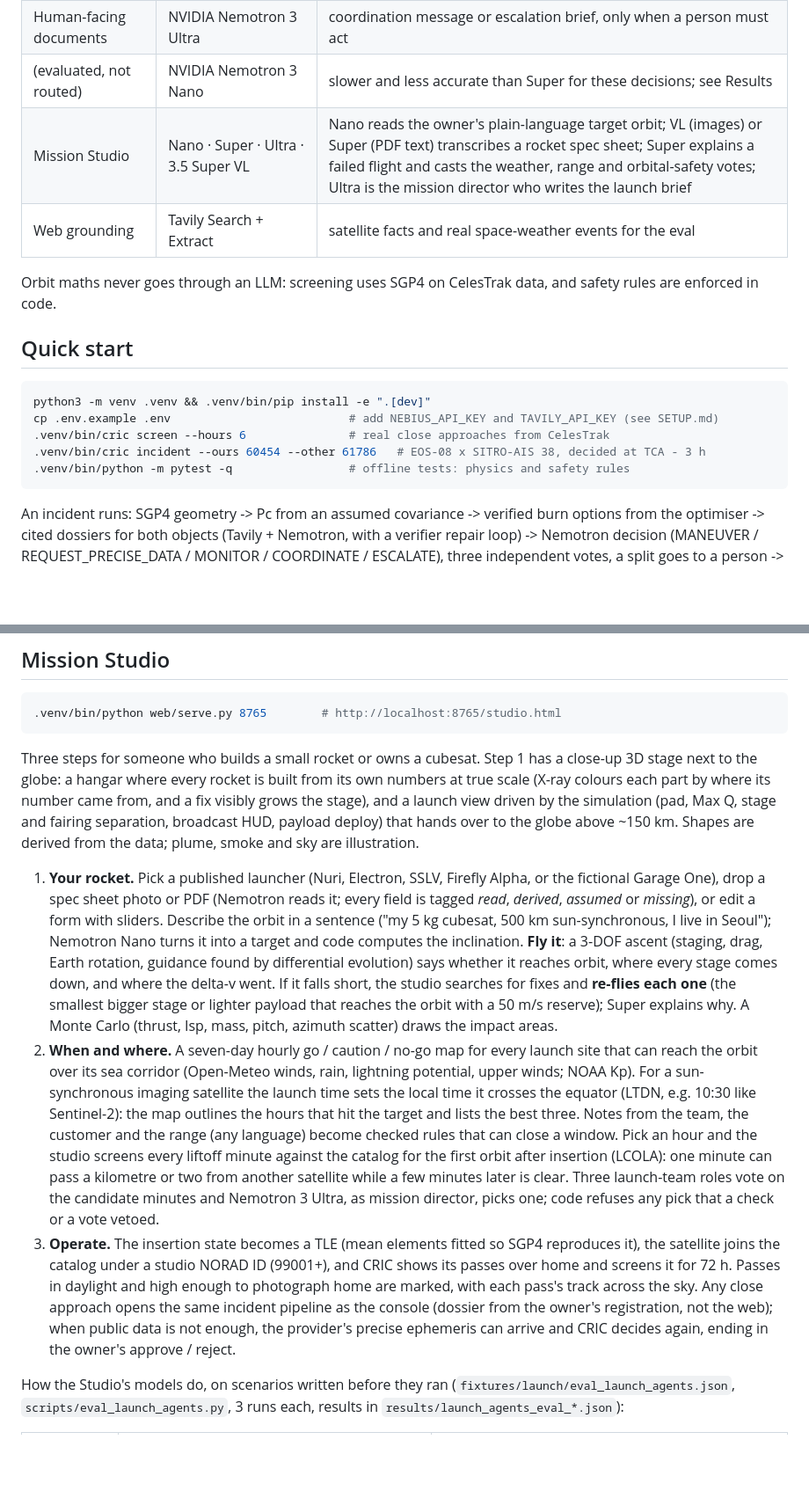
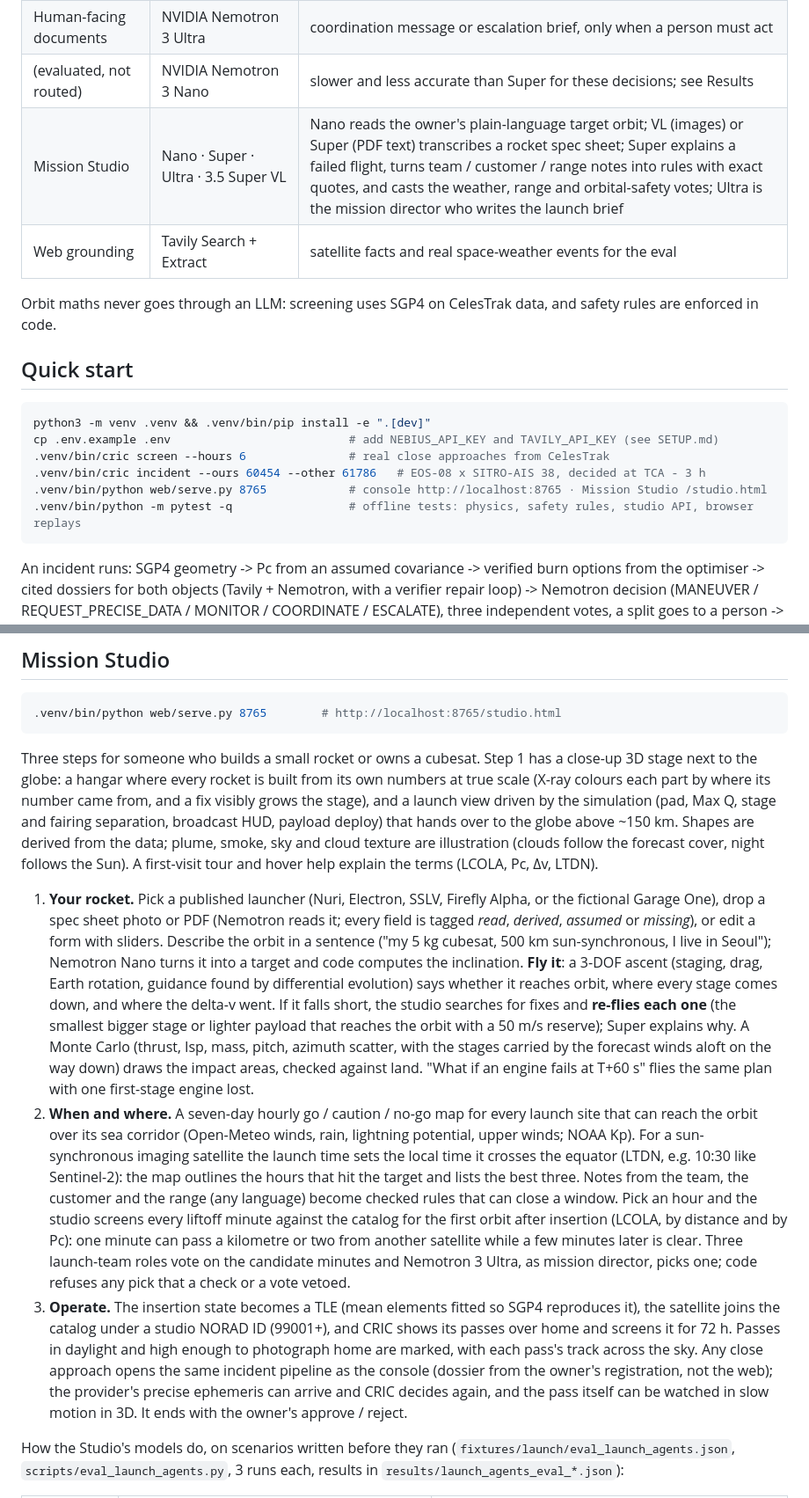
Before and after one commit to youngjun-choi-kr/cric, a Markdown page: README.md, 2 parts joined by grey strips. Shown at 88% size. Drawn GitHub-style; blank space fills up the shorter version.

````diff
--- a/README.md
+++ b/README.md
@@ -46,7 +47,7 @@ satellite into the same catalog CRIC operates. See [Mission Studio](#mission-stu
 | Satellite dossiers, real-event records | NVIDIA Nemotron 3 Super + Tavily | capability facts and storm records, every fact cited with a verbatim quote |
 | Human-facing documents | NVIDIA Nemotron 3 Ultra | coordination message or escalation brief, only when a person must act |
 | (evaluated, not routed) | NVIDIA Nemotron 3 Nano | slower and less accurate than Super for these decisions; see Results |
-| Mission Studio | Nano · Super · Ultra · 3.5 Super VL | Nano reads the owner's plain-language target orbit; VL (images) or Super (PDF text) transcribes a rocket spec sheet; Super explains a failed flight and casts the weather, range and orbital-safety votes; Ultra is the mission director who writes the launch brief |
+| Mission Studio | Nano · Super · Ultra · 3.5 Super VL | Nano reads the owner's plain-language target orbit; VL (images) or Super (PDF text) transcribes a rocket spec sheet; Super explains a failed flight, turns team / customer / range notes into rules with exact quotes, and casts the weather, range and orbital-safety votes; Ultra is the mission director who writes the launch brief |
 | Web grounding | Tavily Search + Extract | satellite facts and real space-weather events for the eval |
 
 Orbit maths never goes through an LLM: screening uses SGP4 on CelesTrak data, and safety rules are enforced in code.
@@ -58,7 +59,8 @@ python3 -m venv .venv && .venv/bin/pip install -e ".[dev]"
 cp .env.example .env                          # add NEBIUS_API_KEY and TAVILY_API_KEY (see SETUP.md)
 .venv/bin/cric screen --hours 6               # real close approaches from CelesTrak
 .venv/bin/cric incident --ours 60454 --other 61786   # EOS-08 x SITRO-AIS 38, decided at TCA - 3 h
-.venv/bin/python -m pytest -q                 # offline tests: physics and safety rules
+.venv/bin/python web/serve.py 8765            # console http://localhost:8765 · Mission Studio /studio.html
+.venv/bin/python -m pytest -q                 # offline tests: physics, safety rules, studio API, browser replays
 ```
 
 An incident runs: SGP4 geometry -> Pc from an assumed covariance -> verified burn options from the optimiser
@@ -186,7 +201,8 @@ Three steps for someone who builds a small rocket or owns a cubesat. Step 1 has
 globe: a hangar where every rocket is built from its own numbers at true scale (X-ray colours each part by where its
 number came from, and a fix visibly grows the stage), and a launch view driven by the simulation (pad, Max Q, stage
 and fairing separation, broadcast HUD, payload deploy) that hands over to the globe above ~150 km. Shapes are
-derived from the data; plume, smoke and sky are illustration.
+derived from the data; plume, smoke, sky and cloud texture are illustration (clouds follow the forecast cover, night
+follows the Sun). A first-visit tour and hover help explain the terms (LCOLA, Pc, Δv, LTDN).
 
 1. **Your rocket.** Pick a published launcher (Nuri, Electron, SSLV, Firefly Alpha, or the fictional Garage One),
    drop a spec sheet photo or PDF (Nemotron reads it; every field is tagged *read*, *derived*, *assumed* or
@@ -196,22 +212,24 @@ derived from the data; plume, smoke and sky are illustration.
    whether it reaches orbit, where every stage comes down, and where the delta-v went. If it falls short, the
    studio searches for fixes and **re-flies each one** (the smallest bigger stage or lighter payload that reaches
    the orbit with a 50 m/s reserve); Super explains why. A Monte Carlo (thrust, Isp, mass, pitch, azimuth
-   scatter) draws the impact areas.
+   scatter, with the stages carried by the forecast winds aloft on the way down) draws the impact areas, checked
+   against land. "What if an engine fails at T+60 s" flies the same plan with one first-stage engine lost.
 2. **When and where.** A seven-day hourly go / caution / no-go map for every launch site that can reach the orbit
    over its sea corridor (Open-Meteo winds, rain, lightning potential, upper winds; NOAA Kp). For a sun-synchronous
    imaging satellite the launch time sets the local time it crosses the equator (LTDN, e.g. 10:30 like Sentinel-2):
    the map outlines the hours that hit the target and lists the best three. Notes from the team, the customer and
    the range (any language) become checked rules that can close a window. Pick an hour and
-   the studio screens every liftoff minute against the catalog for the first orbit after insertion (LCOLA): one
-   minute can pass a kilometre or two from another satellite while a few minutes later is clear. Three launch-team roles vote
+   the studio screens every liftoff minute against the catalog for the first orbit after insertion (LCOLA, by
+   distance and by Pc): one minute can pass a kilometre or two from another satellite while a few minutes later
+   is clear. Three launch-team roles vote
    on the candidate minutes and Nemotron 3 Ultra, as mission director, picks one; code refuses any pick that a
    check or a vote vetoed.
 3. **Operate.** The insertion state becomes a TLE (mean elements fitted so SGP4 reproduces it), the satellite
    joins the catalog under a studio NORAD ID (99001+), and CRIC shows its passes over home and screens it for 72 h.
    Passes in daylight and high enough to photograph home are marked, with each pass's track across the sky.
    Any close approach opens the same incident pipeline as the console (dossier from the owner's registration, not
-   the web); when public data is not enough, the provider's precise ephemeris can arrive and CRIC decides again,
-   ending in the owner's approve / reject.
+   the web); the provider's precise ephemeris can arrive and CRIC decides again, and the pass itself can be watched
+   in slow motion in 3D. It ends with the owner's approve / reject.
 
 How the Studio's models do, on scenarios written before they ran (`fixtures/launch/eval_launch_agents.json`,
 `scripts/eval_launch_agents.py`, 3 runs each, results in `results/launch_agents_eval_*.json`):
````
Also changed, not shown: other parts of README.md (+37 -22 lines), docs/review-todo.md (+15 -1 lines).
